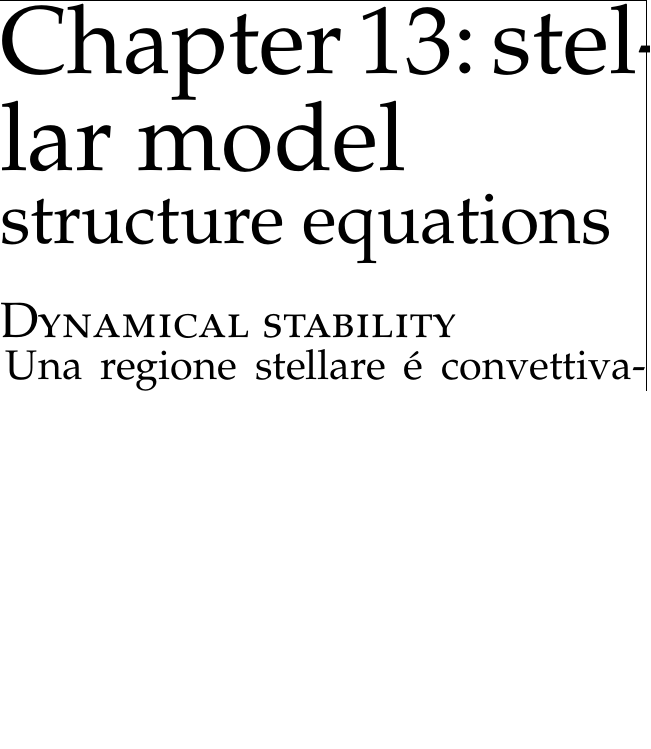
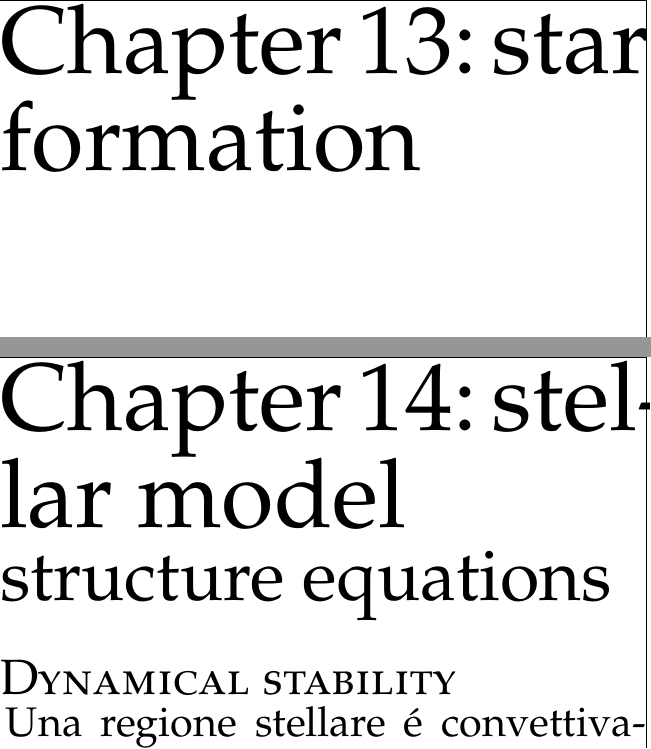
Before and after one commit to Pippetta87/ripetere-phys, a LaTeX thesis (main.tex, which reads stellarevolution.tex): part of page 34 of 43 before the commit and two parts of pages 34 and 35 of 44 after it, the two joined at a grey line, cut so that both start at the same text, the shorter picture padded with empty space. Compiled offline with pdfLaTeX.

Commit message:
star firmatiob chap

```diff
--- a/stellarevolution.tex
+++ b/stellarevolution.tex
@@ -1,6 +1,10 @@
 \documentclass[main.tex]{subfiles}
 
 \begin{document}
+
+\chapter{star formation}
+
+
 
 \chapter{stellar model}
 
```
